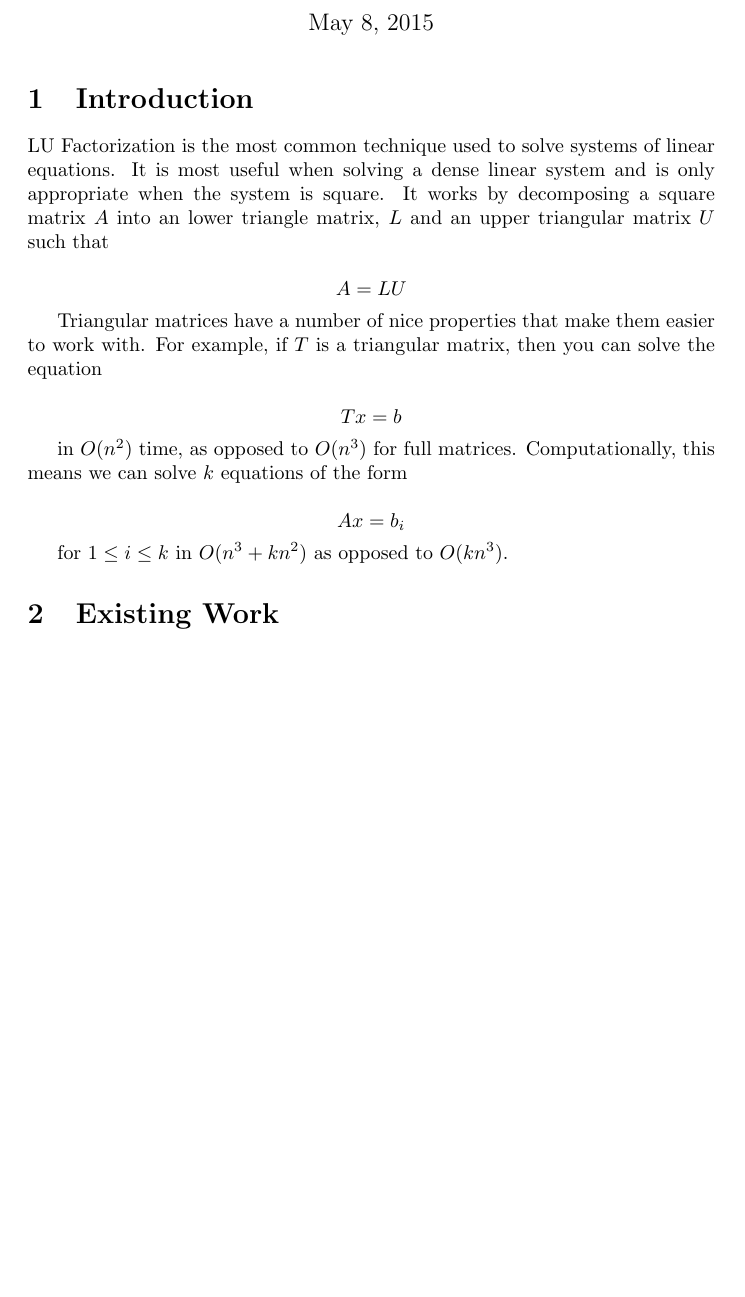
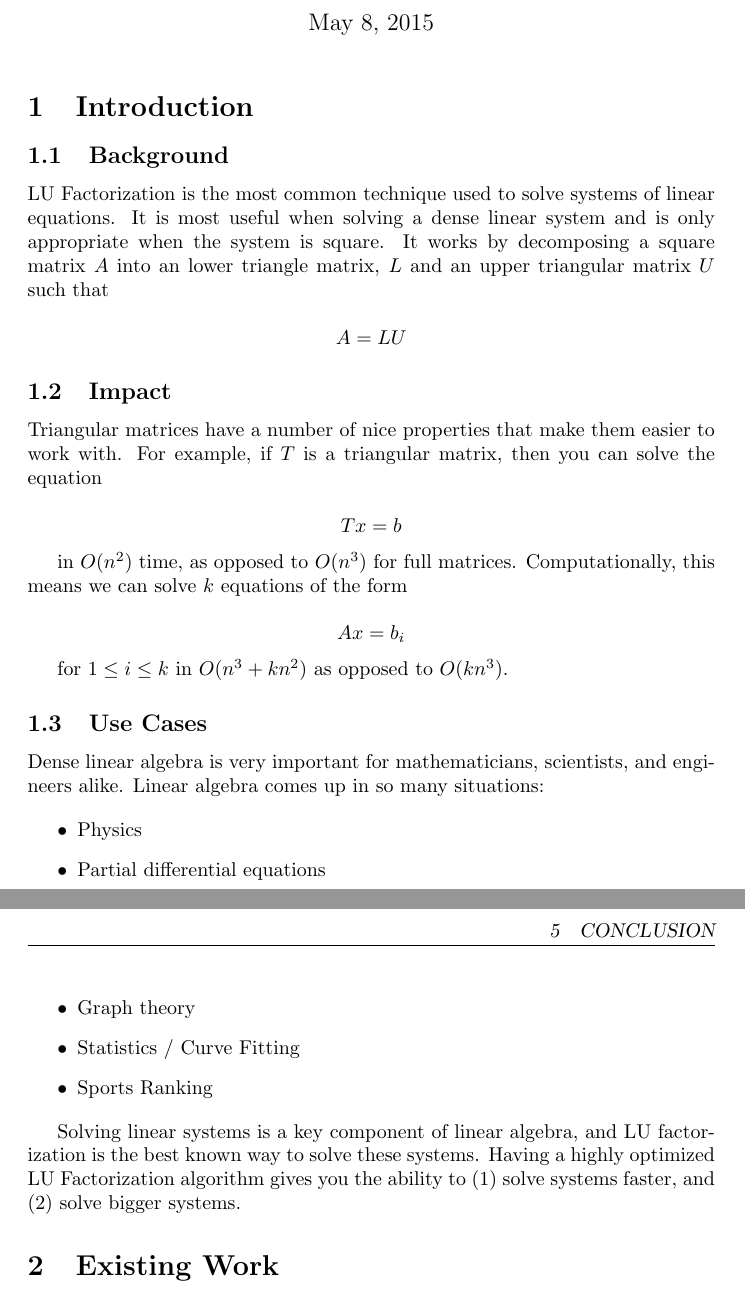
Before and after one commit to ryan112358/360-project, a LaTeX document (report/report.tex): part of page 1 of 2 before the commit and two parts of pages 1 and 2 of 2 after it, the two joined at a grey line, cut so that both start at the same text, the shorter picture padded with empty space. Compiled offline with pdfLaTeX.

Commit message:
more stuff on report

```diff
--- a/report/report.tex
+++ b/report/report.tex
@@ -21,9 +21,13 @@
 
 \section{Introduction}
 
+\subsection{Background}
+
 LU Factorization is the most common technique used to solve systems of linear equations.  It is most useful when solving a dense linear system and is only appropriate when the system is square.  It works by decomposing a square matrix $A$ into an lower triangle matrix, $L$ and an upper triangular matrix $U$ such that
 
 $$ A = LU $$
+
+\subsection{Impact}
 
 Triangular matrices have a number of nice properties that make them easier to work with.  For example, if $ T $ is a triangular matrix, then you can solve the equation
 
@@ -34,6 +38,20 @@ in $O(n^2)$ time, as opposed to $O(n^3)$ for full matrices.  Computationally, th
 $$ A x = b_i $$
 
 for $ 1 \leq i \leq k $ in $ O(n^3 + k n^2) $ as opposed to $ O(k n^3) $.
+
+\subsection{Use Cases}
+
+Dense linear algebra is very important for mathematicians, scientists, and engineers alike.  Linear algebra comes up in so many situations:
+
+\begin{itemize}
+\item Physics
+\item Partial differential equations
+\item Graph theory
+\item Statistics / Curve Fitting
+\item Sports Ranking
+\end{itemize}
+
+Solving linear systems is a key component of linear algebra, and LU factorization is the best known way to solve these systems.  Having a highly optimized LU Factorization algorithm gives you the ability to (1) solve systems faster, and (2) solve bigger systems.
 
 \section{Existing Work}
 
```
Also changed, not shown: report/report.pdf, 4 other files.
